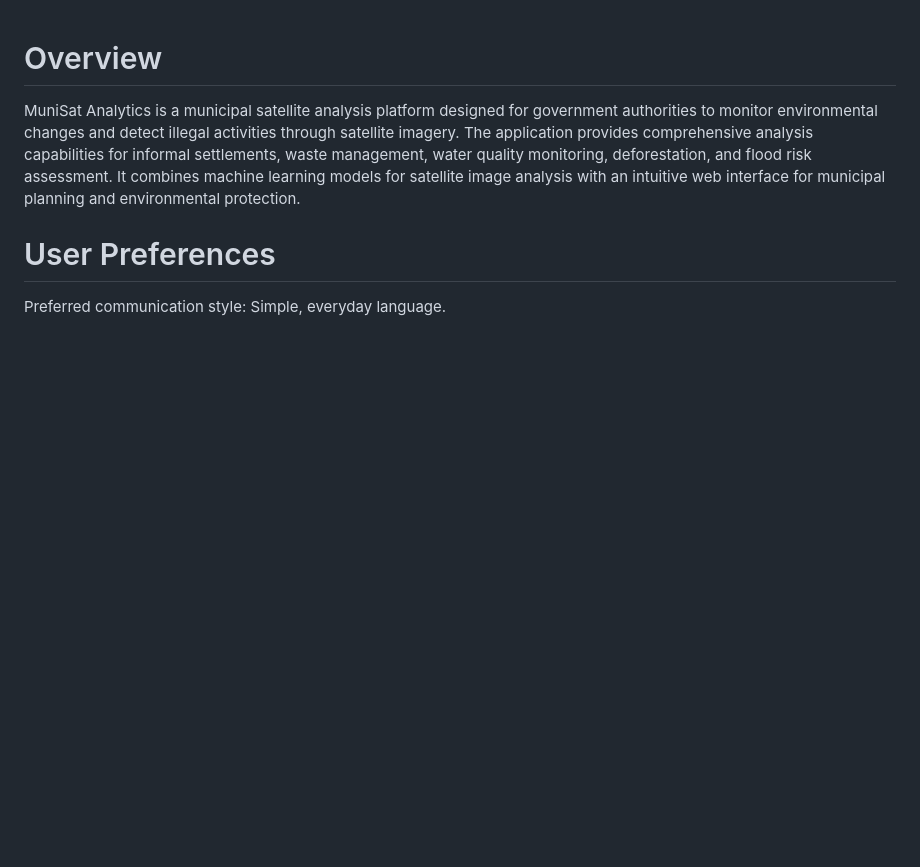
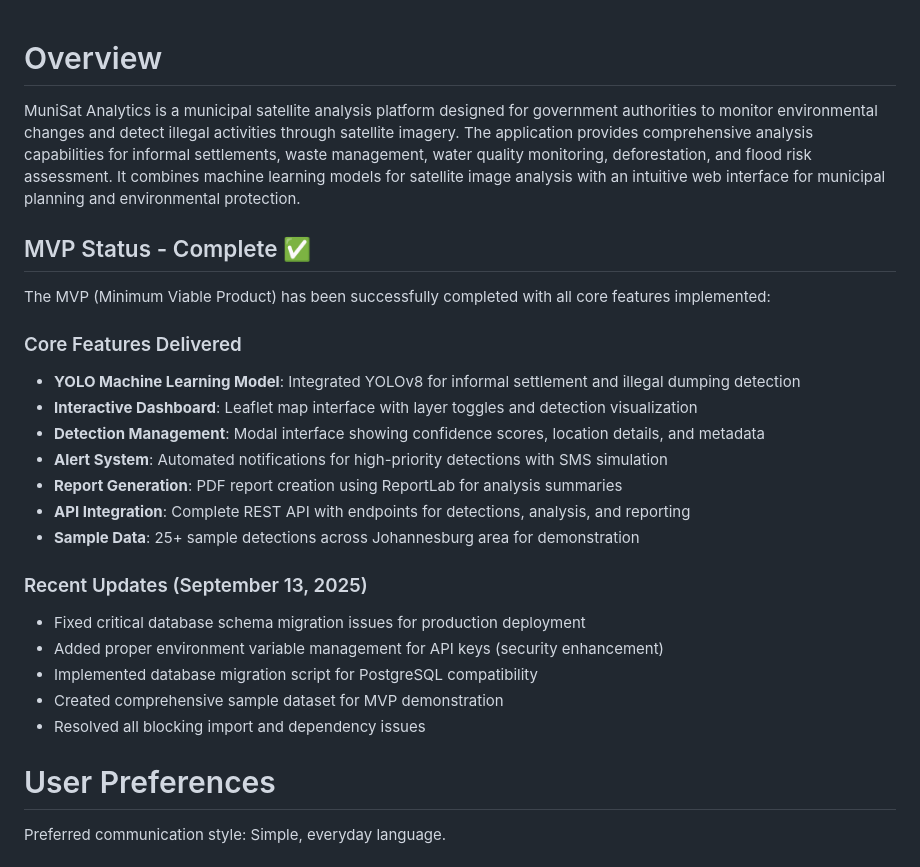
Before and after one commit to Lerata/MuniSat_Engine, a Markdown page: replit.md, the part around the change. GitHub-like rendering; blank space fills up the shorter version.

Commit message:
Update project status and recent improvements
Update MVP status to complete, detailing core features like the YOLO model integration, interactive dashboard, and detection management. Includes recent updates such as fixing database migration issues, enhancing security with environment variable management, and adding PostgreSQL compatibility.

Replit-Commit-Author: Agent
Replit-Commit-Session-Id: d7d2be52-abcd-4bdf-b787-3ad7b5093ea4
Replit-Commit-Checkpoint-Type: intermediate_checkpoint
Replit-Commit-Screenshot-Url: https://storage.googleapis.com/screenshot-production-us-central1/b04348ce-7fdf-4462-99c4-0b57b52fa6a1/d7d2be52-abcd-4bdf-b787-3ad7b5093ea4/iGHHrHj

```diff
--- a/replit.md
+++ b/replit.md
@@ -1,6 +1,26 @@
 # Overview
 
 MuniSat Analytics is a municipal satellite analysis platform designed for government authorities to monitor environmental changes and detect illegal activities through satellite imagery. The application provides comprehensive analysis capabilities for informal settlements, waste management, water quality monitoring, deforestation, and flood risk assessment. It combines machine learning models for satellite image analysis with an intuitive web interface for municipal planning and environmental protection.
+
+## MVP Status - Complete ✅
+
+The MVP (Minimum Viable Product) has been successfully completed with all core features implemented:
+
+### Core Features Delivered
+- **YOLO Machine Learning Model**: Integrated YOLOv8 for informal settlement and illegal dumping detection
+- **Interactive Dashboard**: Leaflet map interface with layer toggles and detection visualization
+- **Detection Management**: Modal interface showing confidence scores, location details, and metadata
+- **Alert System**: Automated notifications for high-priority detections with SMS simulation
+- **Report Generation**: PDF report creation using ReportLab for analysis summaries
+- **API Integration**: Complete REST API with endpoints for detections, analysis, and reporting
+- **Sample Data**: 25+ sample detections across Johannesburg area for demonstration
+
+### Recent Updates (September 13, 2025)
+- Fixed critical database schema migration issues for production deployment
+- Added proper environment variable management for API keys (security enhancement)
+- Implemented database migration script for PostgreSQL compatibility
+- Created comprehensive sample dataset for MVP demonstration
+- Resolved all blocking import and dependency issues
 
 # User Preferences
 
```
